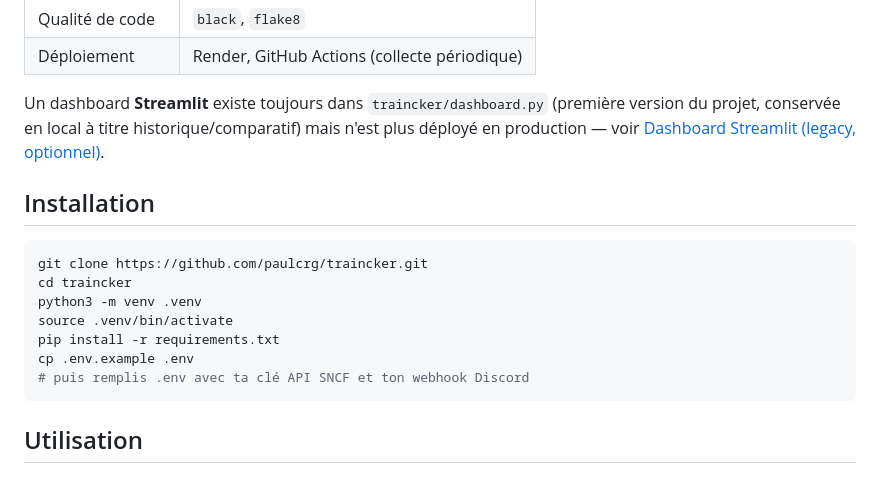
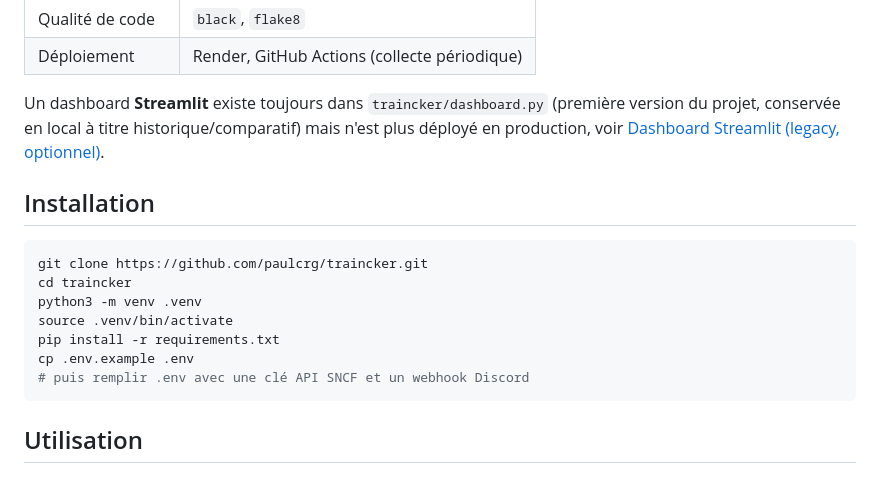
Before and after one commit to paulcrg/traincker, a Markdown page: README.md, the part around one of its changes. Rendered like a GitHub page.

````diff
--- a/README.md
+++ b/README.md
@@ -58,7 +59,7 @@ Priorité donnée à la **fonctionnalité** plutôt qu'à l'esthétique — c'es
 | Qualité de code | `black`, `flake8` |
 | Déploiement | Render, GitHub Actions (collecte périodique) |
 
-Un dashboard **Streamlit** existe toujours dans `traincker/dashboard.py` (première version du projet, conservée en local à titre historique/comparatif) mais n'est plus déployé en production — voir [Dashboard Streamlit (legacy, optionnel)](#dashboard-streamlit-legacy-optionnel).
+Un dashboard **Streamlit** existe toujours dans `traincker/dashboard.py` (première version du projet, conservée en local à titre historique/comparatif) mais n'est plus déployé en production, voir [Dashboard Streamlit (legacy, optionnel)](#dashboard-streamlit-legacy-optionnel).
 
 ## Installation
 
@@ -69,7 +70,7 @@ python3 -m venv .venv
 source .venv/bin/activate
 pip install -r requirements.txt
 cp .env.example .env
-# puis remplis .env avec ta clé API SNCF et ton webhook Discord
+# puis remplir .env avec une clé API SNCF et un webhook Discord
 ```
 
 ## Utilisation
````
Also changed, not shown: other parts of README.md (+15 -23 lines).
